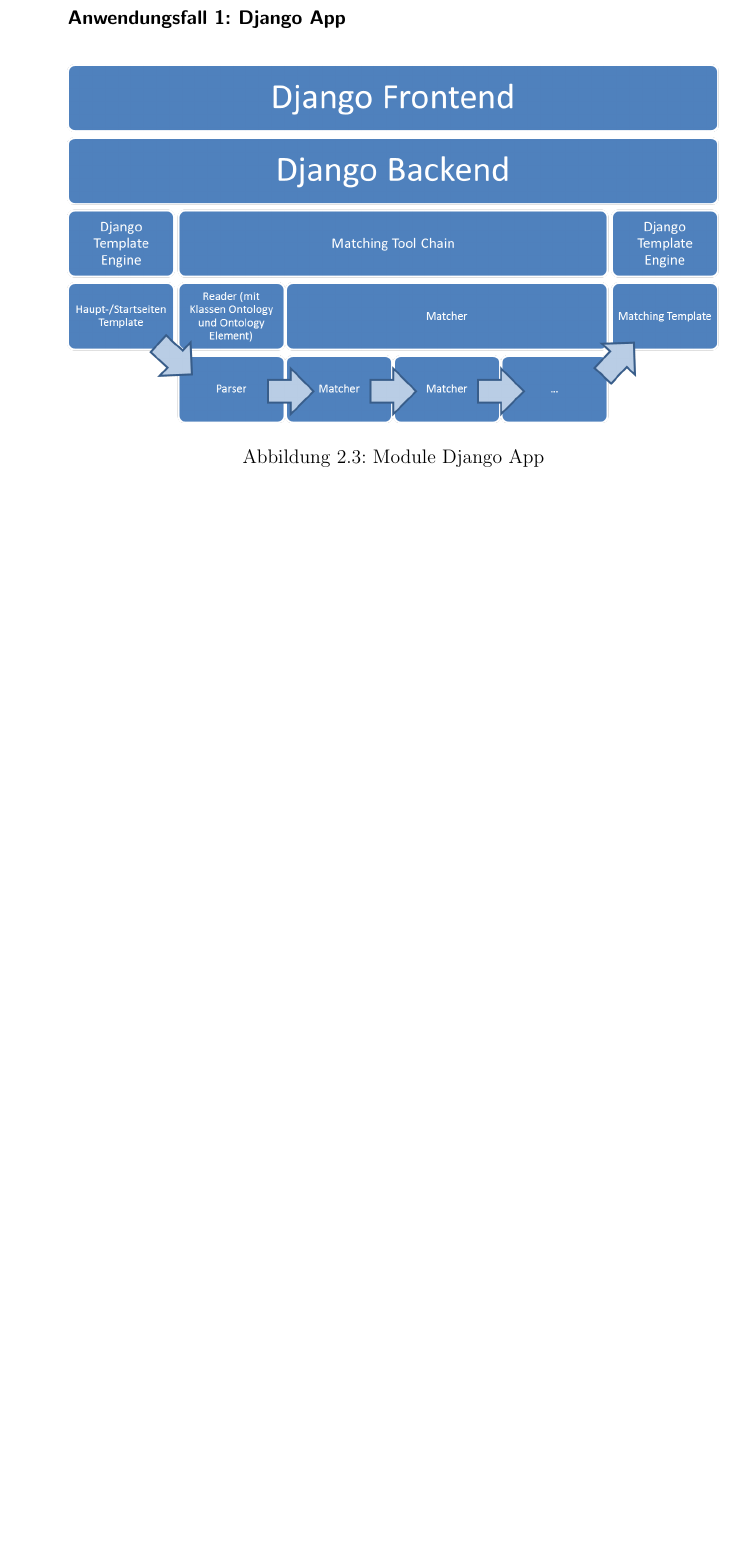
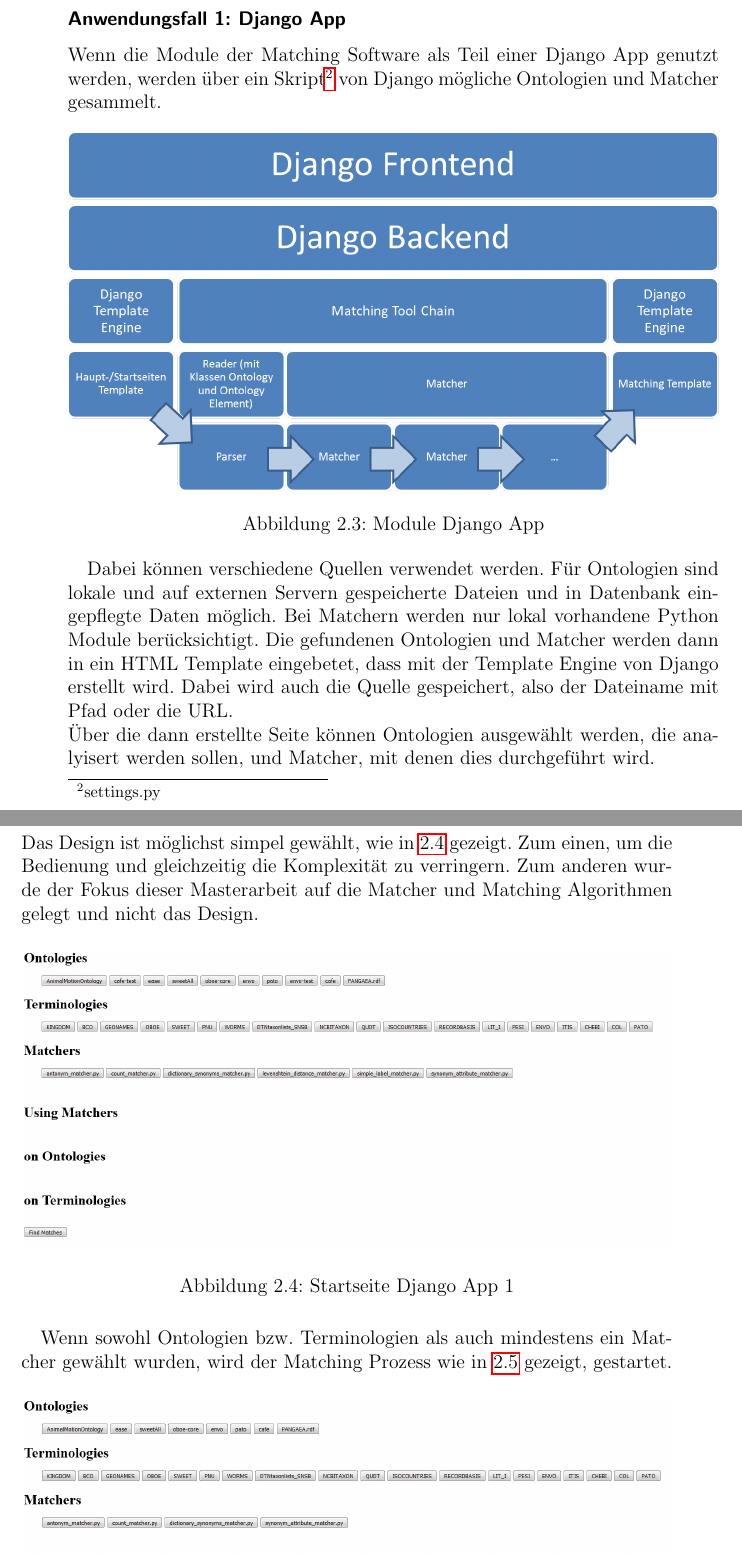
Before and after one commit to Pschroet/master-thesis-ps-ontology-matching, a LaTeX thesis (thesis_main.tex, which reads chapters.tex): part of page 27 of 33 before the commit and two parts of pages 27 and 28 of 35 after it, the two joined at a grey line, cut so that both start at the same text, the shorter picture padded with empty space. Compiled offline with pdfLaTeX.

Commit message:
fixed image references, added text about matching process when used as a Django App

```diff
--- a/chapters.tex
+++ b/chapters.tex
@@ -174,10 +174,36 @@
 		sie dann weiterbearbeiten zu können.
 
 		\subsubsection{Anwendungsfall 1: Django App}
+		Wenn die Module der Matching Software als Teil einer Django App genutzt
+		werden, werden über ein Skript\footnote{settings.py} von Django
+		mögliche Ontologien und Matcher gesammelt.
 
 		\begin{figure}[ht]
 		\centering
-		\includegraphics[width=1.0\textwidth]{Module-overview1.png}
+		\includegraphics[width=1.0\textwidth]{pics/Module-overview1.png}
 		\caption{Module Django App}
+		\label{fig6}
+		\end{figure}
+		Dabei können verschiedene Quellen verwendet werden. Für Ontologien sind lokale
+		und auf externen Servern gespeicherte Dateien und in Datenbank
+		eingepflegte Daten möglich. Bei Matchern werden nur lokal vorhandene Python
+		Module berücksichtigt. Die gefundenen Ontologien und Matcher werden dann in
+		ein HTML Template eingebetet, dass mit der Template Engine von Django erstellt
+		wird. Dabei wird auch die Quelle gespeichert, also der Dateiname mit Pfad oder
+		die URL.\\
+		Über die dann erstellte Seite können Ontologien ausgewählt werden, die
+		analyisert werden sollen, und Matcher, mit denen dies durchgeführt wird.\\
+		Das Design ist möglichst simpel gewählt, wie in \ref{fig3} gezeigt. Zum einen,
+		um die Bedienung und gleichzeitig die Komplexität zu verringern. Zum anderen wurde der Fokus dieser
+		Masterarbeit auf die Matcher und Matching Algorithmen gelegt und nicht das
+		Design.
+
+		\begin{figure}[ht]
+		\centering
+		\includegraphics[width=1.0\textwidth]{pics/TemplateMatchingStartPage.png}
+		\caption{Startseite Django App 1}
 		\label{fig3}
 		\end{figure}
+		Wenn sowohl Ontologien bzw. Terminologien als auch mindestens ein Matcher
+		gewählt wurden, wird der Matching Prozess wie in \ref{fig4} gezeigt,
+		gestartet.
```
Also changed, not shown: chapters.tex (40 more changed lines).
